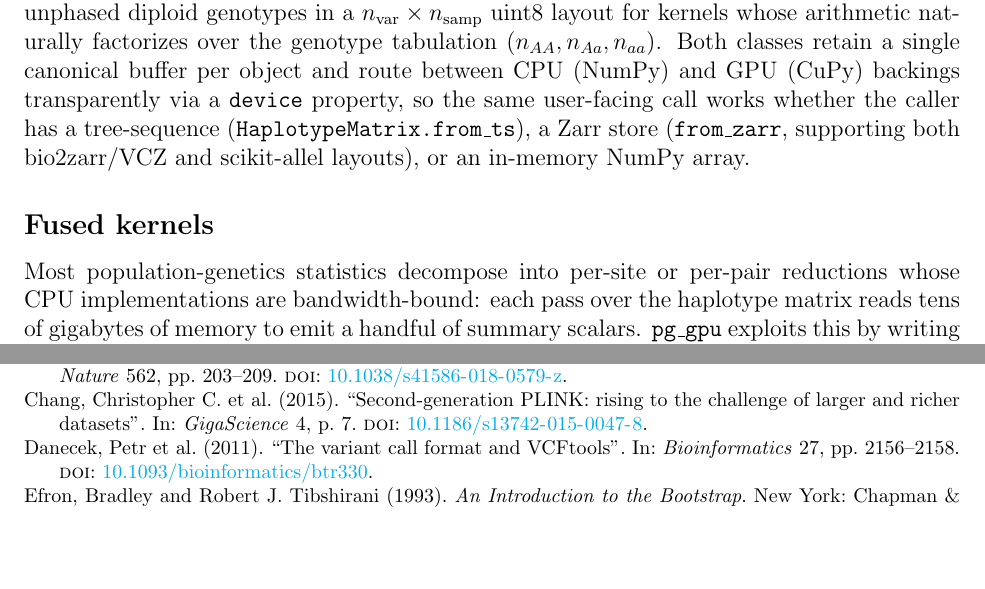
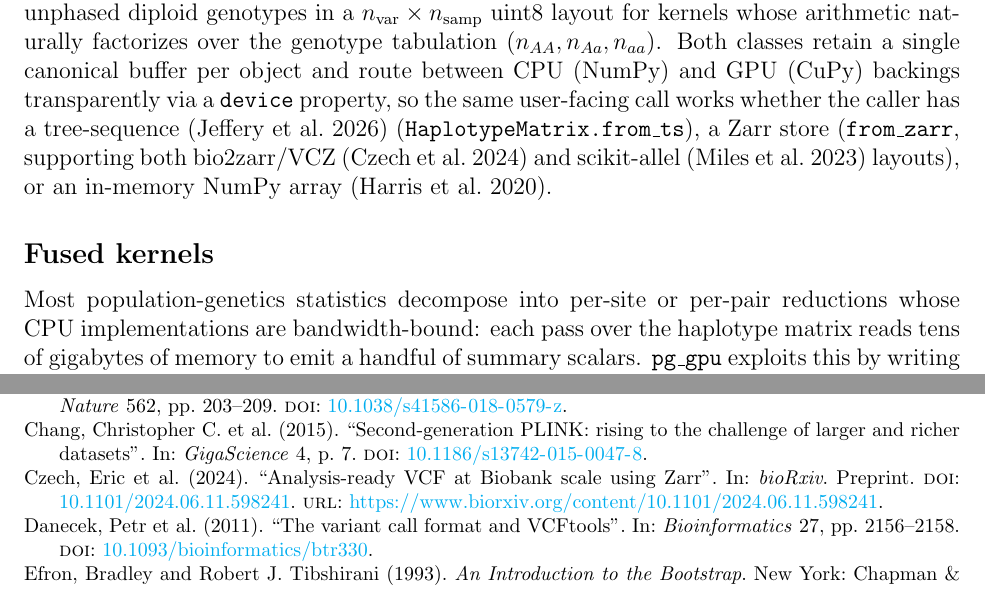
Before and after one commit to andrewkern/pg_gpu-paper, a LaTeX paper (main.tex, which reads refs.bib): two parts of pages 3 and 10 of 26, joined at a grey line, cut so that both start at the same text, the shorter picture padded with empty space. Compiled offline with pdfLaTeX.

Commit message:
refs: cite bio2zarr/VCZ preprint and tskit at the from_ts mention
  - czech2024vcz - Czech et al., 'Analysis-ready VCF at Biobank scale
    using Zarr', bioRxiv 2024 (doi:10.1101/2024.06.11.598241). Cited
    where the bio2zarr/VCZ Zarr layout is named in the loader paragraph.
  - jeffery2026 (already in bib) - now also cited at the
    HaplotypeMatrix.from_ts tree-sequence loader, in addition to the
    existing intro mention.
  - Cited scikit-allel and NumPy at the same paragraph since each
    is named alongside its loader entry point.

```diff
--- a/main.tex
+++ b/main.tex
@@ -181,9 +181,11 @@ the genotype tabulation $(n_{AA}, n_{Aa}, n_{aa})$. Both classes
 retain a single canonical buffer per object and route between CPU
 (NumPy) and GPU (CuPy) backings transparently via a \texttt{device}
 property, so the same user-facing call works whether the caller has
-a tree-sequence (\texttt{HaplotypeMatrix.from\_ts}), a Zarr store
-(\texttt{from\_zarr}, supporting both bio2zarr/VCZ and scikit-allel
-layouts), or an in-memory NumPy array.
+a tree-sequence \citep{jeffery2026}
+(\texttt{HaplotypeMatrix.from\_ts}), a Zarr store (\texttt{from\_zarr},
+supporting both bio2zarr/VCZ \citep{czech2024vcz} and scikit-allel
+\citep{miles2024} layouts), or an in-memory NumPy array
+\citep{harris2020}.
 
 \subsection*{Fused kernels}
 
--- a/refs.bib
+++ b/refs.bib
@@ -534,3 +534,14 @@
   year      = {2010},
   doi       = {10.25080/Majora-92bf1922-00a}
 }
+
+@article{czech2024vcz,
+  author    = {Czech, Eric and Millar, Timothy R. and Tyler, Will and White, Tom and Elsworth, Benjamin and Guez, J{\'e}r{\'e}my and Hancox, Jonny and Jeffery, Ben and Karczewski, Konrad J. and Miles, Alistair and Tallman, Sam and Unneberg, Per and Wojdyla, Rafal and Zabad, Shadi and Hammerbacher, Jeff and Kelleher, Jerome},
+  title     = {Analysis-ready {VCF} at Biobank scale using {Zarr}},
+  journal   = {bioRxiv},
+  year      = {2024},
+  doi       = {10.1101/2024.06.11.598241},
+  url       = {https://www.biorxiv.org/content/10.1101/2024.06.11.598241},
+  publisher = {Cold Spring Harbor Laboratory},
+  note      = {Preprint}
+}
```
